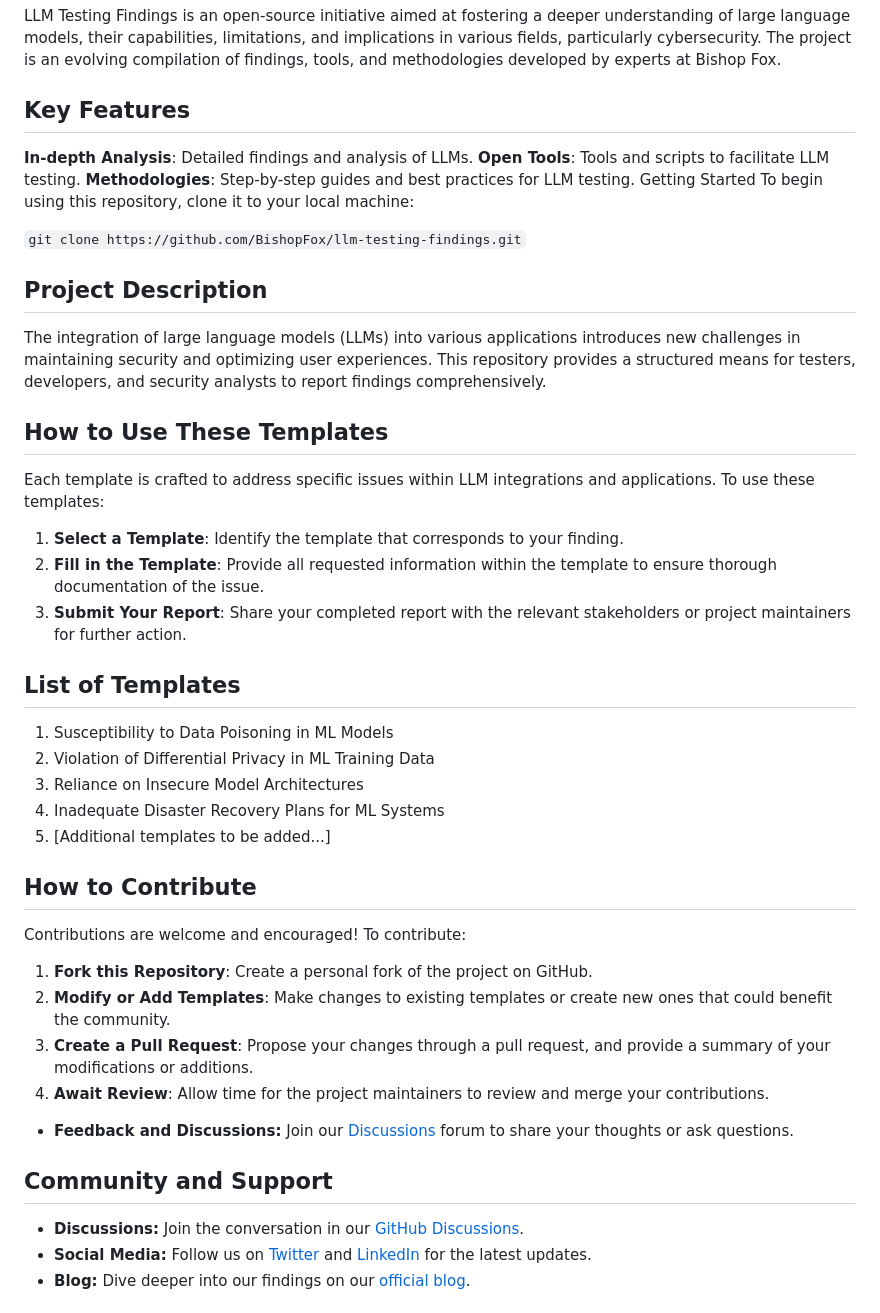
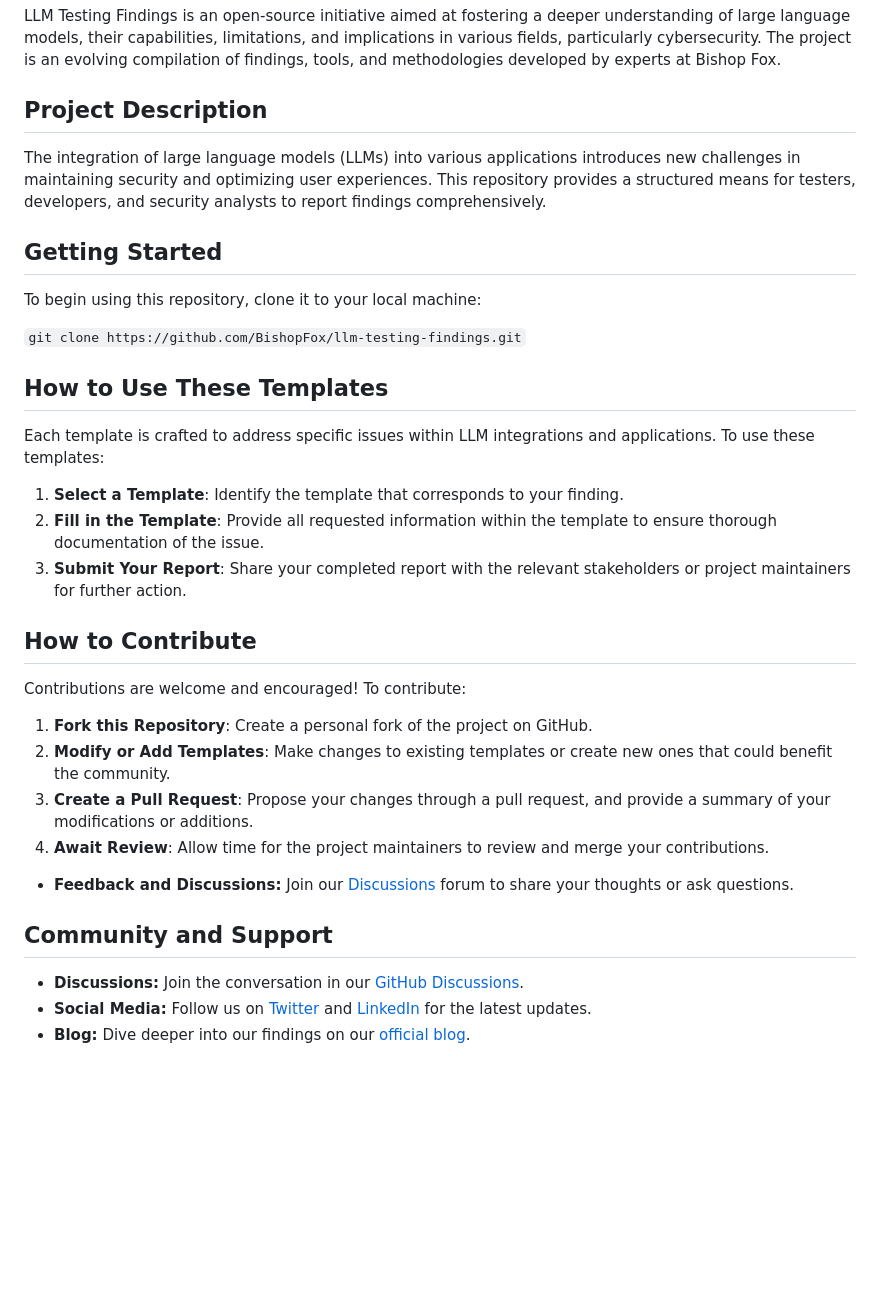
Before and after one commit to BishopFox/llm-testing-findings, a Markdown page: README.md, the part around one of its changes. Rendered like a GitHub page; blank space fills up the shorter version.

Commit message:
Updated README.md
Enhanced to help with marketing

```diff
--- a/README.md
+++ b/README.md
@@ -5,18 +5,14 @@ Welcome to the **LLM Integration & Application Findings Templates** repository.
 ## What is LLM Testing Findings?
 LLM Testing Findings is an open-source initiative aimed at fostering a deeper understanding of large language models, their capabilities, limitations, and implications in various fields, particularly cybersecurity. The project is an evolving compilation of findings, tools, and methodologies developed by experts at Bishop Fox.
 
-## Key Features
-**In-depth Analysis**: Detailed findings and analysis of LLMs.
-**Open Tools**: Tools and scripts to facilitate LLM testing.
-**Methodologies**: Step-by-step guides and best practices for LLM testing.
-Getting Started
+## Project Description
+
+The integration of large language models (LLMs) into various applications introduces new challenges in maintaining security and optimizing user experiences. This repository provides a structured means for testers, developers, and security analysts to report findings comprehensively.
+
+## Getting Started
 To begin using this repository, clone it to your local machine:
 
 `git clone https://github.com/BishopFox/llm-testing-findings.git`
-
-## Project Description
-
-The integration of large language models (LLMs) into various applications introduces new challenges in maintaining security and optimizing user experiences. This repository provides a structured means for testers, developers, and security analysts to report findings comprehensively.
 
 ## How to Use These Templates
 
@@ -26,14 +22,6 @@ Each template is crafted to address specific issues within LLM integrations and
 2. **Fill in the Template**: Provide all requested information within the template to ensure thorough documentation of the issue.
 3. **Submit Your Report**: Share your completed report with the relevant stakeholders or project maintainers for further action.
 
-## List of Templates
-
-1. Susceptibility to Data Poisoning in ML Models
-2. Violation of Differential Privacy in ML Training Data
-3. Reliance on Insecure Model Architectures
-4. Inadequate Disaster Recovery Plans for ML Systems
-5. [Additional templates to be added...]
-
 ## How to Contribute
 
 Contributions are welcome and encouraged! To contribute:
```
Also changed, not shown: other parts of README.md (+2 -2 lines).
